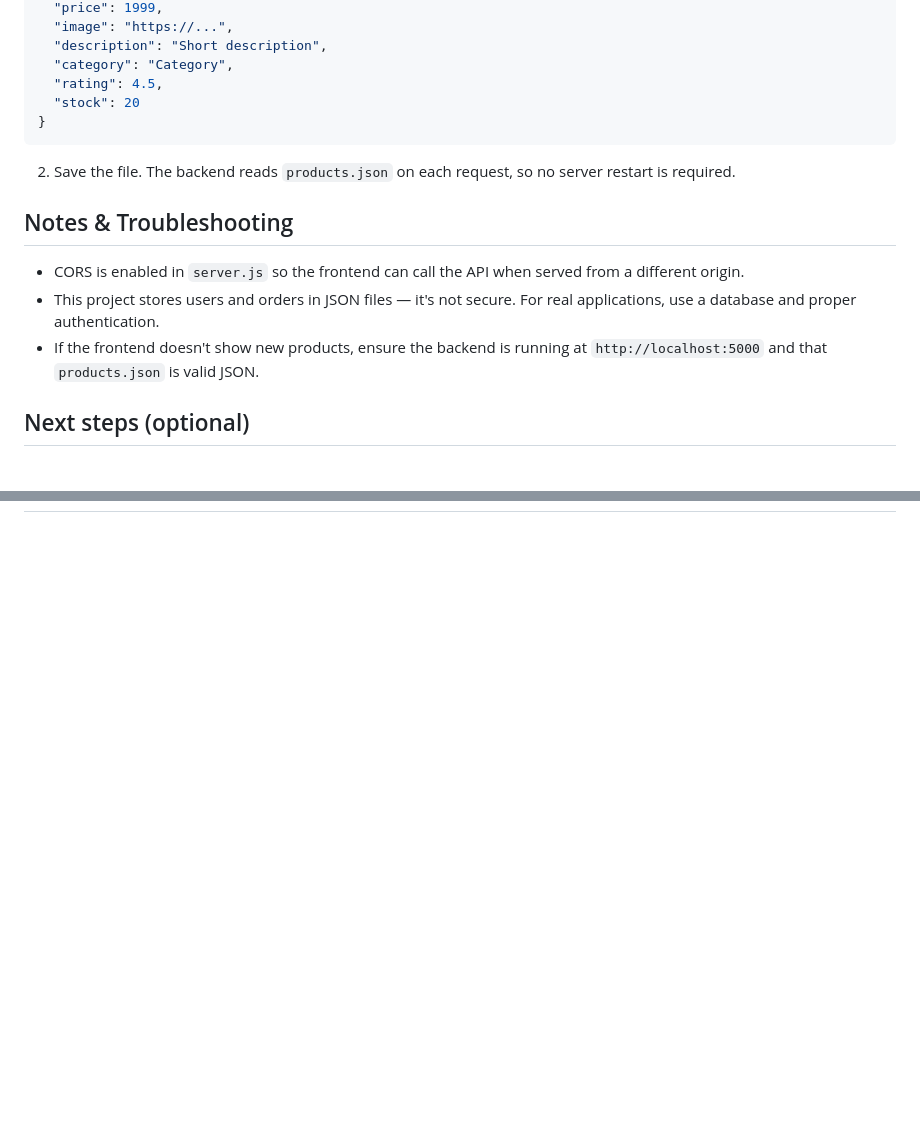
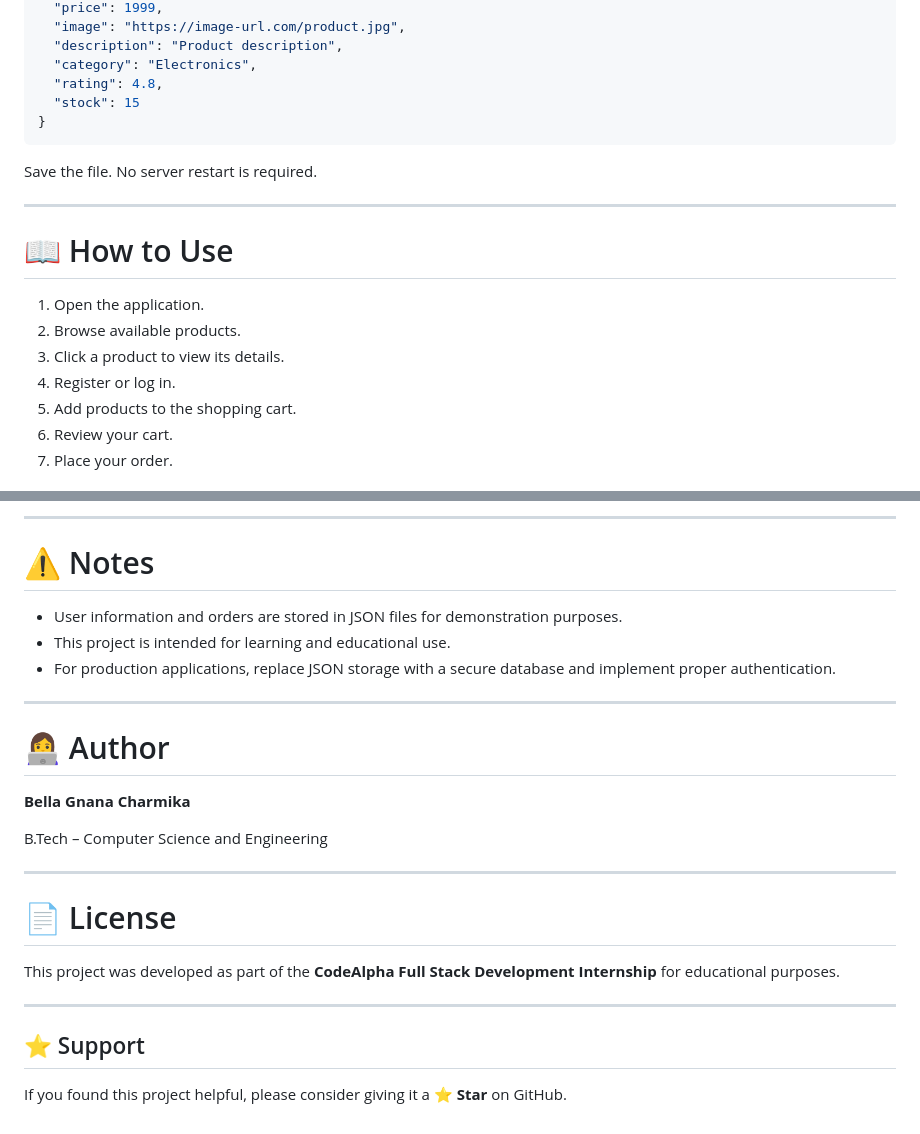
Before and after one commit to CHARMIKA05BF/CodeAlpha_Simple-E-commerce-Store, a Markdown page: README.md, 2 parts joined by grey strips. Drawn GitHub-style; blank space fills up the shorter version.

Commit message:
Update README.md
Updated README to enhance project description, features, and usage instructions.

````diff
--- a/README.md
+++ b/README.md
@@ -87,19 +183,23 @@ python -m http.server 8000 --directory frontend
   "price": 1999,
-  "image": "https://...",
-  "description": "Short description",
-  "category": "Category",
-  "rating": 4.5,
-  "stock": 20
+  "image": "https://image-url.com/product.jpg",
+  "description": "Product description",
+  "category": "Electronics",
+  "rating": 4.8,
+  "stock": 15
 }
 ```
 
-2. Save the file. The backend reads `products.json` on each request, so no server restart is required.
+Save the file. No server restart is required.
 
-## Notes & Troubleshooting
+---
 
-- CORS is enabled in `server.js` so the frontend can call the API when served from a different origin.
-- This project stores users and orders in JSON files — it's not secure. For real applications, use a database and proper authentication.
-- If the frontend doesn't show new products, ensure the backend is running at `http://localhost:5000` and that `products.json` is valid JSON.
+# 📖 How to Use
 
-## Next steps (optional)
+1. Open the application.
+2. Browse available products.
+3. Click a product to view its details.
+4. Register or log in.
+5. Add products to the shopping cart.
+6. Review your cart.
+7. Place your order.
 
@@ -109,0 +221,27 @@ python -m http.server 8000 --directory frontend
+---
+
+# ⚠️ Notes
+
+* User information and orders are stored in JSON files for demonstration purposes.
+* This project is intended for learning and educational use.
+* For production applications, replace JSON storage with a secure database and implement proper authentication.
+
+---
+
+# 👩‍💻 Author
+
+**Bella Gnana Charmika**
+
+B.Tech – Computer Science and Engineering
+
+---
+
+# 📄 License
+
+This project was developed as part of the **CodeAlpha Full Stack Development Internship** for educational purposes.
+
+---
+
+## ⭐ Support
+
+If you found this project helpful, please consider giving it a **⭐ Star** on GitHub.
````
Also changed, not shown: other parts of README.md (+169 -62 lines).
